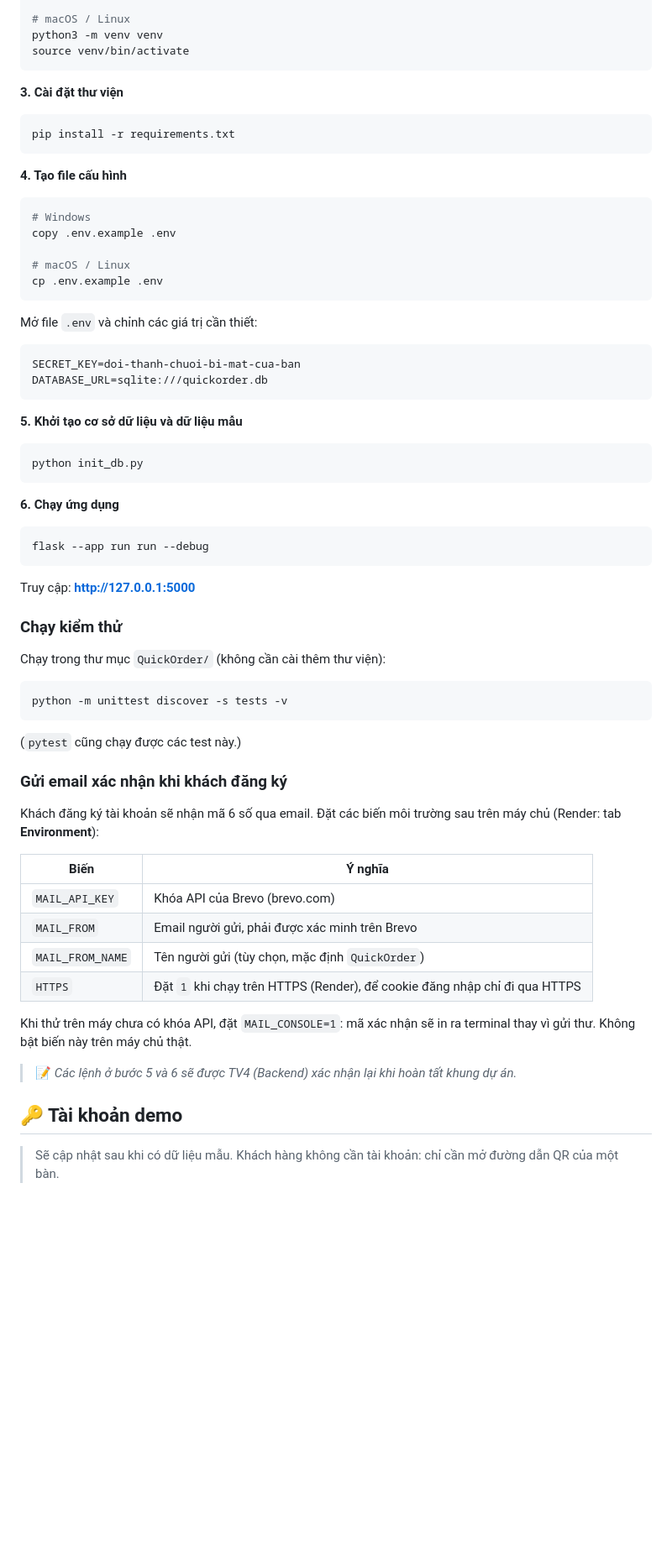
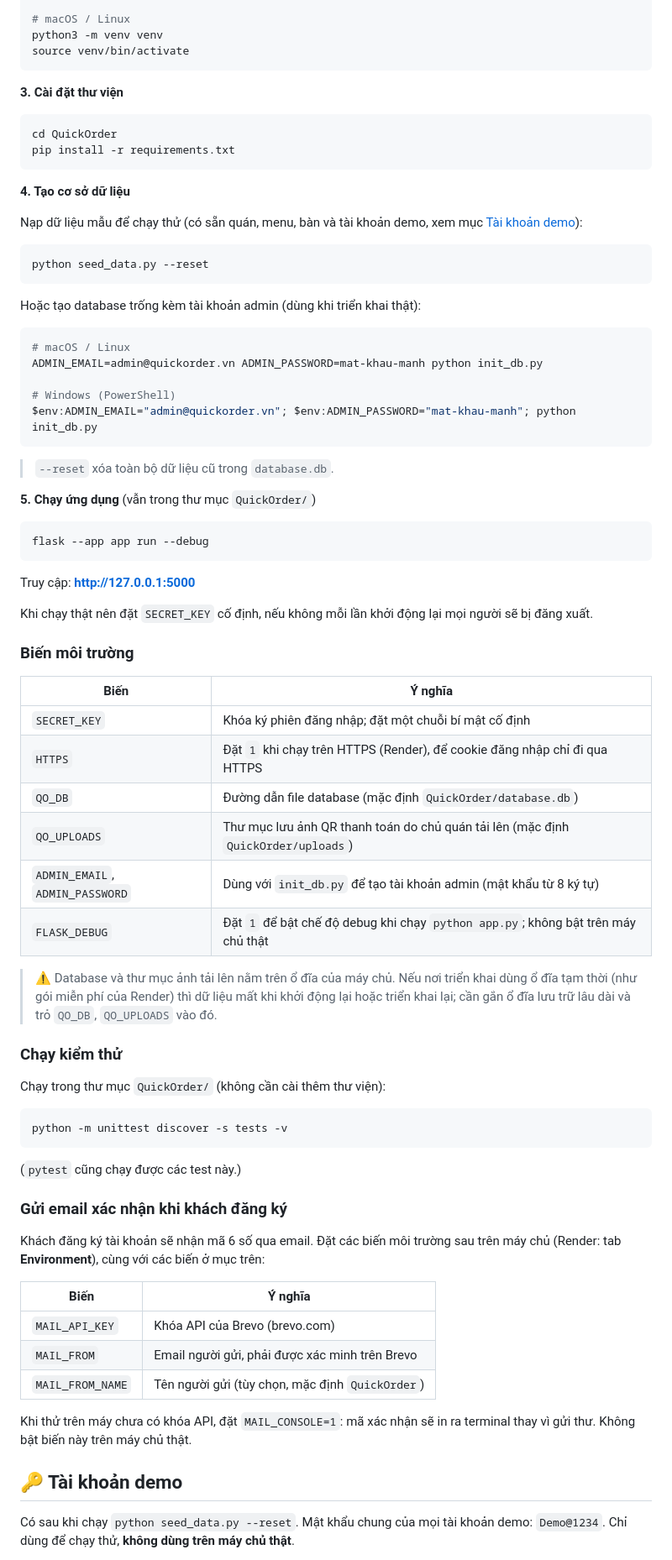
Before and after one commit to Caykhongg/CNPM-TULO, a Markdown page: README.md, the part around one of its changes. Shown at 84% size. Drawn GitHub-style; blank space fills up the shorter version.

````diff
--- a/README.md
+++ b/README.md
@@ -180,33 +181,46 @@ source venv/bin/activate
 
 **3. Cài đặt thư viện**
 ```bash
+cd QuickOrder
 pip install -r requirements.txt
 ```
 
-**4. Tạo file cấu hình**
+**4. Tạo cơ sở dữ liệu**
+
+Nạp dữ liệu mẫu để chạy thử (có sẵn quán, menu, bàn và tài khoản demo, xem mục [Tài khoản demo](#-tài-khoản-demo)):
 ```bash
-# Windows
-copy .env.example .env
+python seed_data.py --reset
+```
+Hoặc tạo database trống kèm tài khoản admin (dùng khi triển khai thật):
+```bash
+# macOS / Linux
+ADMIN_EMAIL=admin@quickorder.vn ADMIN_PASSWORD=mat-khau-manh python init_db.py
 
-# macOS / Linux
-cp .env.example .env
+# Windows (PowerShell)
+$env:ADMIN_EMAIL="admin@quickorder.vn"; $env:ADMIN_PASSWORD="mat-khau-manh"; python init_db.py
 ```
-Mở file `.env` và chỉnh các giá trị cần thiết:
-```
-SECRET_KEY=doi-thanh-chuoi-bi-mat-cua-ban
-DATABASE_URL=sqlite:///quickorder.db
-```
+> `--reset` xóa toàn bộ dữ liệu cũ trong `database.db`.
 
-**5. Khởi tạo cơ sở dữ liệu và dữ liệu mẫu**
+**5. Chạy ứng dụng** (vẫn trong thư mục `QuickOrder/`)
 ```bash
-python init_db.py
-```
-
-**6. Chạy ứng dụng**
-```bash
-flask --app run run --debug
+flask --app app run --debug
 ```
 Truy cập: **http://127.0.0.1:5000**
+
+Khi chạy thật nên đặt `SECRET_KEY` cố định, nếu không mỗi lần khởi động lại mọi người sẽ bị đăng xuất.
+
+### Biến môi trường
+
+| Biến | Ý nghĩa |
+|---|---|
+| `SECRET_KEY` | Khóa ký phiên đăng nhập; đặt một chuỗi bí mật cố định |
+| `HTTPS` | Đặt `1` khi chạy trên HTTPS (Render), để cookie đăng nhập chỉ đi qua HTTPS |
+| `QO_DB` | Đường dẫn file database (mặc định `QuickOrder/database.db`) |
+| `QO_UPLOADS` | Thư mục lưu ảnh QR thanh toán do chủ quán tải lên (mặc định `QuickOrder/uploads`) |
+| `ADMIN_EMAIL`, `ADMIN_PASSWORD` | Dùng với `init_db.py` để tạo tài khoản admin (mật khẩu từ 8 ký tự) |
+| `FLASK_DEBUG` | Đặt `1` để bật chế độ debug khi chạy `python app.py`; không bật trên máy chủ thật |
+
+> ⚠️ Database và thư mục ảnh tải lên nằm trên ổ đĩa của máy chủ. Nếu nơi triển khai dùng ổ đĩa tạm thời (như gói miễn phí của Render) thì dữ liệu mất khi khởi động lại hoặc triển khai lại; cần gắn ổ đĩa lưu trữ lâu dài và trỏ `QO_DB`, `QO_UPLOADS` vào đó.
 
 ### Chạy kiểm thử
 Chạy trong thư mục `QuickOrder/` (không cần cài thêm thư viện):
@@ -216,20 +230,18 @@ python -m unittest discover -s tests -v
 (`pytest` cũng chạy được các test này.)
 
 ### Gửi email xác nhận khi khách đăng ký
-Khách đăng ký tài khoản sẽ nhận mã 6 số qua email. Đặt các biến môi trường sau trên máy chủ (Render: tab **Environment**):
+Khách đăng ký tài khoản sẽ nhận mã 6 số qua email. Đặt các biến môi trường sau trên máy chủ (Render: tab **Environment**), cùng với các biến ở mục trên:
 
 | Biến | Ý nghĩa |
 |---|---|
 | `MAIL_API_KEY` | Khóa API của Brevo (brevo.com) |
 | `MAIL_FROM` | Email người gửi, phải được xác minh trên Brevo |
 | `MAIL_FROM_NAME` | Tên người gửi (tùy chọn, mặc định `QuickOrder`) |
-| `HTTPS` | Đặt `1` khi chạy trên HTTPS (Render), để cookie đăng nhập chỉ đi qua HTTPS |
 
 Khi thử trên máy chưa có khóa API, đặt `MAIL_CONSOLE=1`: mã xác nhận sẽ in ra terminal thay vì gửi thư. Không bật biến này trên máy chủ thật.
 
-> 📝 *Các lệnh ở bước 5 và 6 sẽ được TV4 (Backend) xác nhận lại khi hoàn tất khung dự án.*
 
 ## 🔑 Tài khoản demo
 
-> Sẽ cập nhật sau khi có dữ liệu mẫu. Khách hàng không cần tài khoản: chỉ cần mở đường dẫn QR của một bàn.
+Có sau khi chạy `python seed_data.py --reset`. Mật khẩu chung của mọi tài khoản demo: `Demo@1234`. Chỉ dùng để chạy thử, **không dùng trên máy chủ thật**.
 
````
Also changed, not shown: other parts of README.md (+44 -40 lines).
